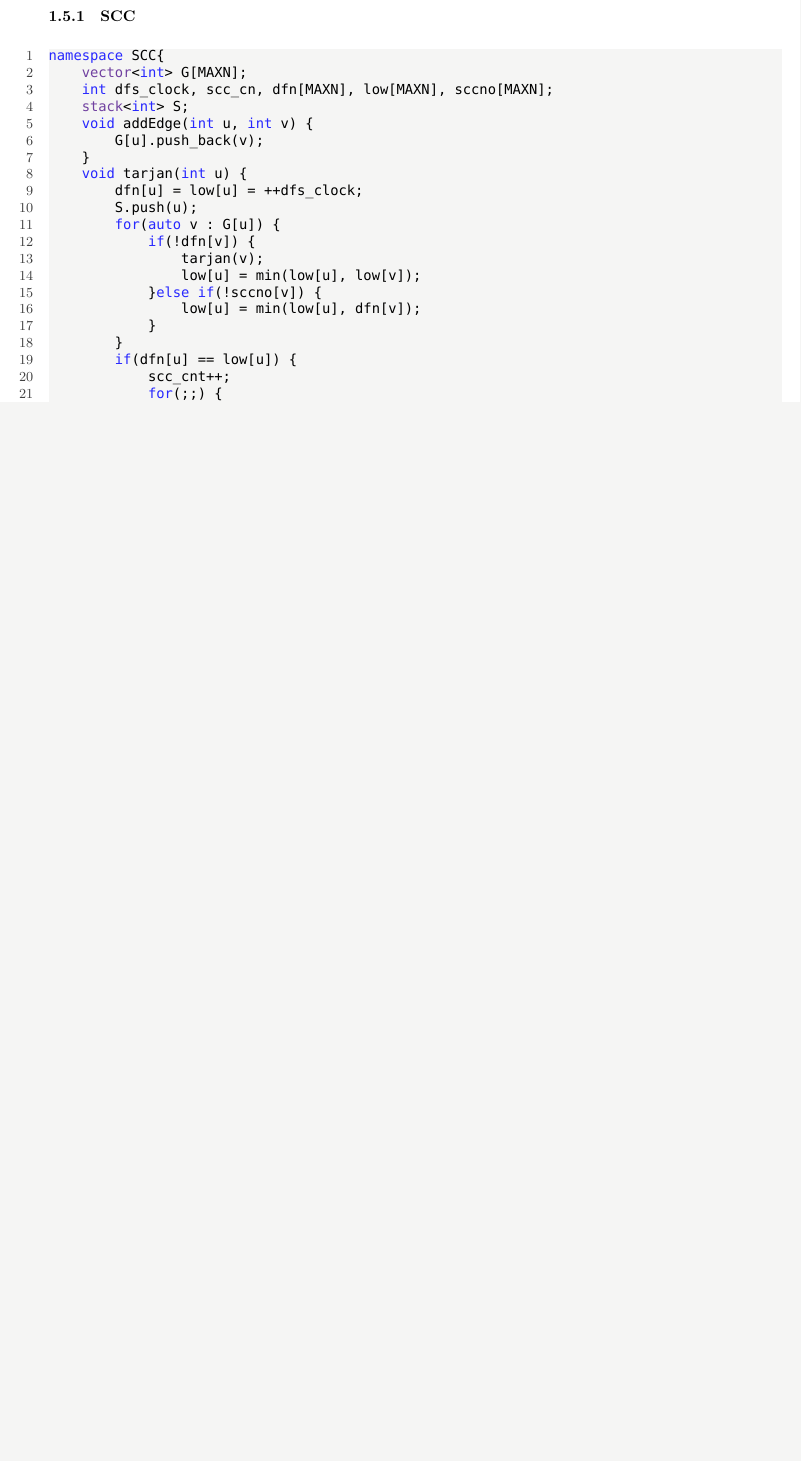
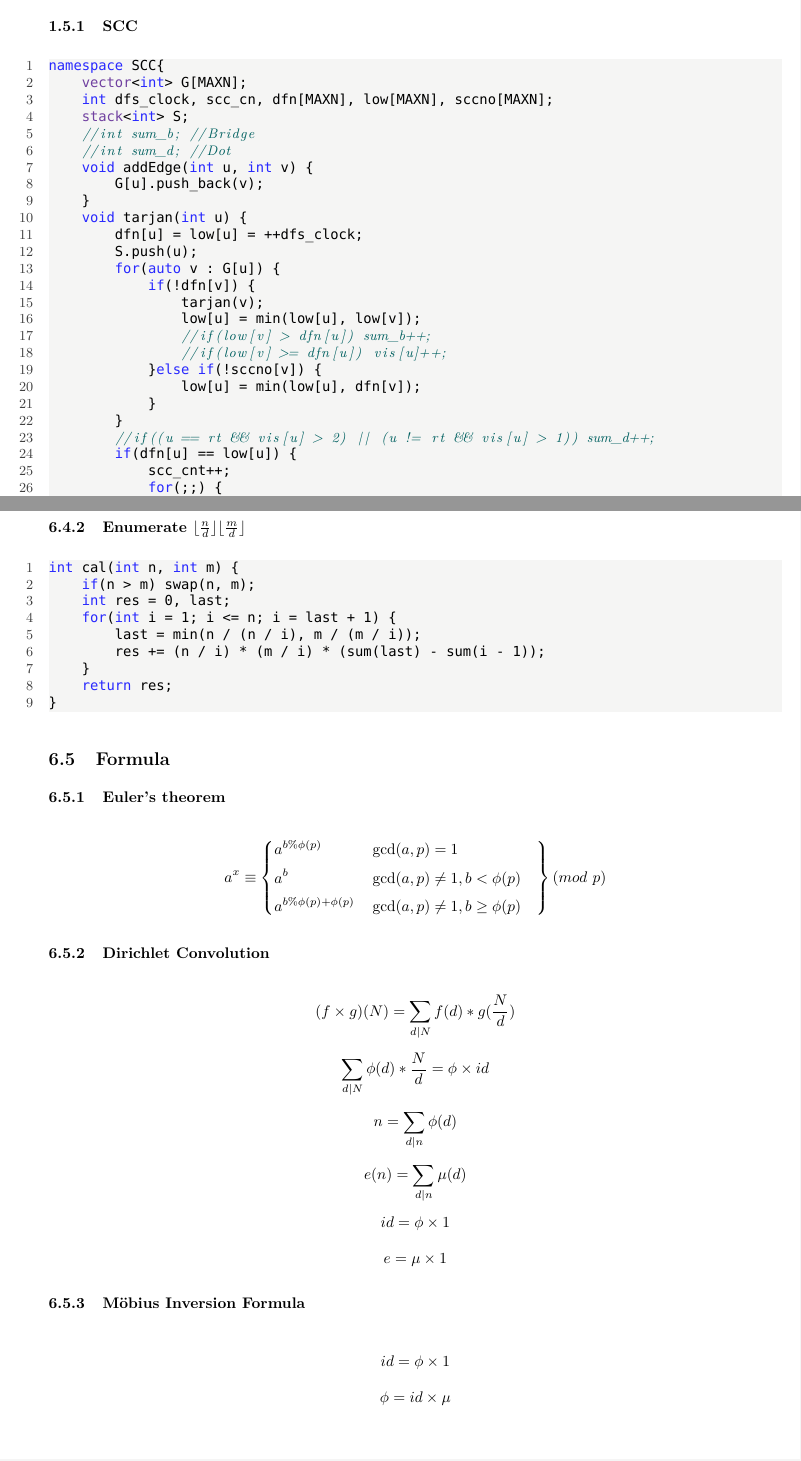
Before and after one commit to ChrisJaunes/ACM, a LaTeX document (templates/template.tex): part of page 13 of 47 before the commit and two parts of pages 14 and 50 of 50 after it, the two joined at a grey line, cut so that both start at the same text, the shorter picture padded with empty space. Compiled offline with XeLaTeX; a missing font is replaced by an installed copy or a similar font.

Commit message:
v1.0 edition completed

```diff
--- a/templates/template.tex
+++ b/templates/template.tex
@@ -1,5 +1,7 @@
 \documentclass[10pt]{ctexart}
 \usepackage{listings}
+\usepackage{amsmath}
+\usepackage{amssymb}
 \usepackage{xcolor}
 \usepackage{xeCJK}
 \usepackage{fontspec}
@@ -8,6 +10,9 @@
 \usepackage{setspace}
 \usepackage{graphicx}
 \usepackage{geometry}
+\usepackage[T1]{fontenc}
+\usepackage{textcomp}
+\usepackage{lmodern}
 \usepackage[colorlinks,
             linkcolor=black,
             anchorcolor=black,
@@ -56,6 +61,8 @@
     basicstyle=\linespread{1}\small\fontspec{Courier New Bold}\ttfamily,
     breaklines=true,
     %xleftmargin=1em,xrightmargin=1em, aboveskip=1em,
+    % in the listings package configuration, try:
+    literate={"}{\textquotedbl}1,
 }
 %\setmainfont{Courier New Bold}
 %\begin{lstlisting}
@@ -651,6 +658,8 @@ namespace SCC{
     vector<int> G[MAXN];
     int dfs_clock, scc_cn, dfn[MAXN], low[MAXN], sccno[MAXN];
     stack<int> S;
+    //int sum_b; //Bridge
+    //int sum_d; //Dot
     void addEdge(int u, int v) {
         G[u].push_back(v);
     }
@@ -661,10 +670,13 @@ namespace SCC{
             if(!dfn[v]) {
                 tarjan(v);
                 low[u] = min(low[u], low[v]);
+                //if(low[v] > dfn[u]) sum_b++;
+                //if(low[v] >= dfn[u]) vis[u]++;
             }else if(!sccno[v]) {
                 low[u] = min(low[u], dfn[v]);
             }
         }
+        //if((u == rt && vis[u] > 2) || (u != rt && vis[u] > 1)) sum_d++;
         if(dfn[u] == low[u]) {
             scc_cnt++;
             for(;;) {
@@ -2549,5 +2608,62 @@ for(int i = 0; i < (1 << k); i++) {
     }
 }
 \end{lstlisting}
+\subsubsection{Enumerate $\lfloor\frac{n}{d}\rfloor\lfloor\frac{m}{d}\rfloor$}
+\begin{lstlisting}
+int cal(int n, int m) {
+    if(n > m) swap(n, m);
+    int res = 0, last;
+    for(int i = 1; i <= n; i = last + 1) {
+        last = min(n / (n / i), m / (m / i));
+        res += (n / i) * (m / i) * (sum(last) - sum(i - 1));
+    }
+    return res;
+}
+\end{lstlisting}
+\subsection{Formula}
+\subsubsection{Euler's theorem}
+$$
+a^x\equiv\left\{
+\begin{aligned}
+&a^{b\%\phi(p)} & & \gcd(a,p)=1&\\
+&a^b & &\gcd(a,p)\not=1,b<\phi(p) \\
+&a^{b\%\phi(p) + \phi(p)} & & \gcd(a,p)\not=1,b\geq \phi(p) &
+\end{aligned}
+\right\}
+(mod\ p)
+$$
+\subsubsection{Dirichlet Convolution}
+$$
+(f\times g)(N)=\sum_{d|N} f(d) * g(\frac{N}{d})
+$$
+$$
+\sum_{d|N} \phi(d) * \frac{N}{d} = \phi \times id
+$$
+$$
+n = \sum_{d|n} \phi(d)
+$$
+$$
+e(n)=\sum_{d|n} \mu(d)
+$$
+$$
+id=\phi \times 1
+$$
+$$
+e=\mu \times 1
+$$
+\subsubsection{Möbius Inversion Formula}
+$$
+id=\phi \times 1
+$$
+$$
+\phi = id \times \mu
+$$
+\\
+$$
+f=g \times 1
+$$
+$$
+g=\mu \times f
+$$
 }
 \end{document}
```
Also changed, not shown: templates/template.pdf, templates/template.tex (49 more changed lines), 2 other files.
